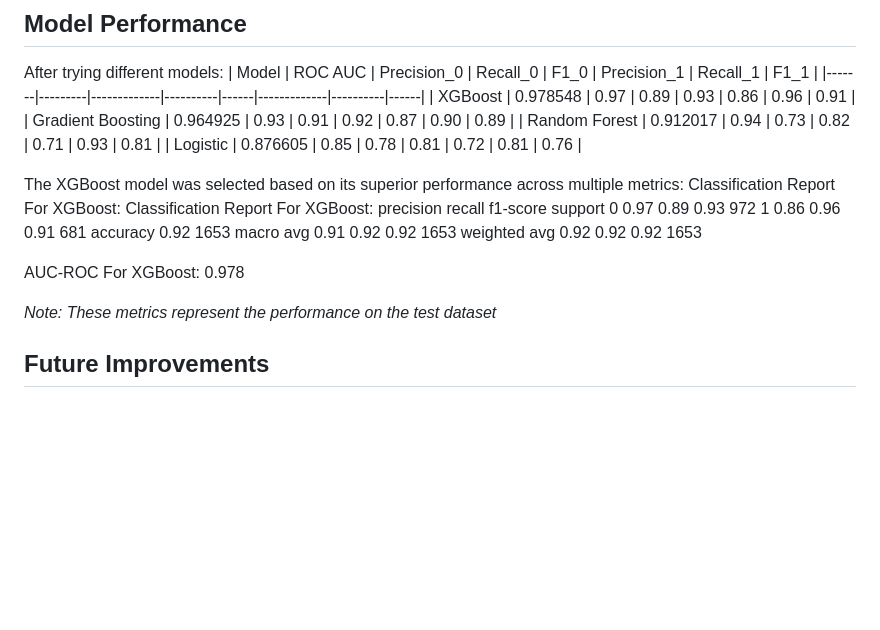
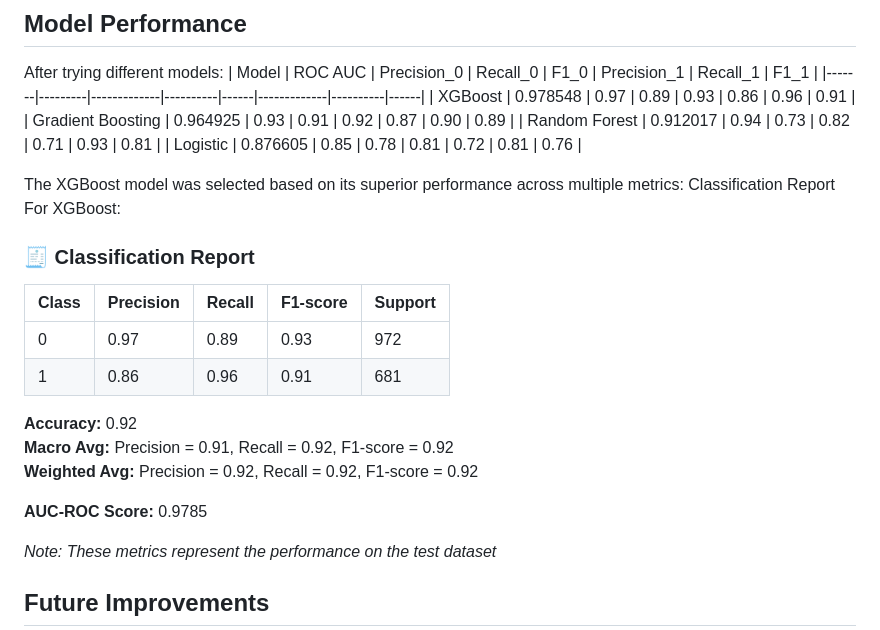
Before and after one commit to ziadtamer27/Data-science-final-project, a Markdown page: README.md, the part around the change. Rendered like a GitHub page; blank space fills up the shorter version.

```diff
--- a/README.md
+++ b/README.md
@@ -137,15 +137,18 @@ After trying different models:
 
 The XGBoost model was selected based on its superior performance across multiple metrics:
 Classification Report For XGBoost:
-              Classification Report For XGBoost:
-              precision    recall  f1-score    support
-           0       0.97      0.89      0.93        972
-           1       0.86      0.96      0.91        681
-    accuracy                           0.92       1653
-   macro avg       0.91      0.92      0.92       1653
-weighted avg       0.92      0.92      0.92       1653
+### 🧾 Classification Report
 
-AUC-ROC For XGBoost: 0.978
+| Class | Precision | Recall | F1-score | Support |
+|-------|-----------|--------|----------|---------|
+| 0     | 0.97      | 0.89   | 0.93     | 972     |
+| 1     | 0.86      | 0.96   | 0.91     | 681     |
+
+**Accuracy:** 0.92
+**Macro Avg:** Precision = 0.91, Recall = 0.92, F1-score = 0.92
+**Weighted Avg:** Precision = 0.92, Recall = 0.92, F1-score = 0.92
+
+**AUC-ROC Score:** 0.9785
 
 *Note: These metrics represent the performance on the test dataset*
 
```
